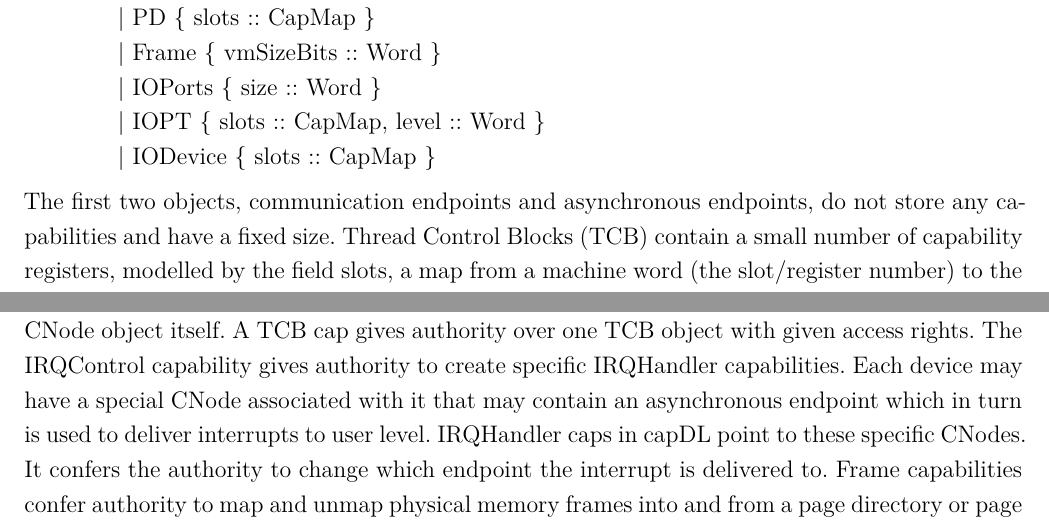
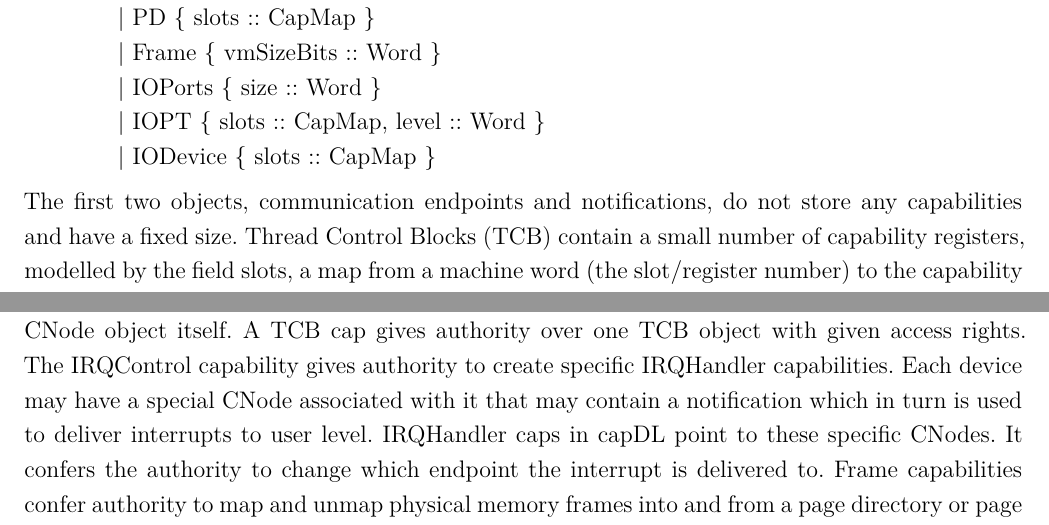
Before and after one commit to seL4/capdl, a LaTeX document (capDL-tool/doc/capDL.tex): two parts of pages 5 and 7 of 10, joined at a grey line, cut so that both start at the same text. Compiled offline with XeLaTeX; a missing font is replaced by an installed copy or a similar font.

Commit message:
capDL-tool: rename remaining asynchronous endpoints to notifications

```diff
--- a/capDL-tool/doc/capDL.tex
+++ b/capDL-tool/doc/capDL.tex
@@ -359,7 +359,7 @@ data Object = Endpoint
             | IODevice { slots :: CapMap }
 \end{verbatim}
 
-The first two objects, communication endpoints and asynchronous endpoints, do not store any capabilities and have a fixed size. Thread Control Blocks (TCB) contain a small number of capability registers, modelled by the field \texttt{slots}, a map from a machine word (the slot/register number) to the capability that is stored in that slot. Slots may be empty. CNode objects are the main capability storage object in seL4. They have configurable size. Untyped objects are conceptual containers for dynamically created objects. They cover a set of objects referred to by their \texttt{ObjID}. This set is called the covering set. In the implementation untyped objects must have a size, but in capDL specifications we often want to leave the size unspecified (as large as necessary).
+The first two objects, communication endpoints and notifications, do not store any capabilities and have a fixed size. Thread Control Blocks (TCB) contain a small number of capability registers, modelled by the field \texttt{slots}, a map from a machine word (the slot/register number) to the capability that is stored in that slot. Slots may be empty. CNode objects are the main capability storage object in seL4. They have configurable size. Untyped objects are conceptual containers for dynamically created objects. They cover a set of objects referred to by their \texttt{ObjID}. This set is called the covering set. In the implementation untyped objects must have a size, but in capDL specifications we often want to leave the size unspecified (as large as necessary).
 
 The next batch of objects in the data type above are architecture dependent. Most of these data structures and devices do not store actual capabilities in the kernel and hardware implementation. Instead they store pointers or mappings to other resources in the system. Since these resources are already represented as objects, we use capabilities to model these mappings and to express the access, for instance, a device may have to physical memory. In detail, the architecture dependent objects are as follows. ASID pools store which page directories (PD) can be activated by the machine. As mentioned, we represent this mapping as a capability in the model. Analogously, we model the mappings in virtual memory objects page directory (PD) and page table (PT). Physical memory frames (\texttt{Frame}) come in different sizes, depending on architecture, but do not contain further capabilities. IOMMU page tables (\texttt{IOPT}) come in multiple levels and again store mappings to frames or further page tables. Finally, hardware devices are represented by the object type \texttt{IODevice}. Again, we model the access hardware may have to resources in the system as capabilities. Specifically, IODevices may have a capability to a CNode for IRQ delivery, potentially multiple capabilities to physical memory frames for memory mapped device registers, and one capability for the root IOMMU space.
 
@@ -411,7 +411,7 @@ the size of that guard, and finally the rights to the CNode object itself. A
 TCB cap gives authority over one TCB object with given access rights. The
 IRQControl capability gives authority to create specific IRQHandler
 capabilities. Each device may have a special CNode associated with it that may
-contain an asynchronous endpoint which in turn is used to deliver interrupts to
+contain a notification which in turn is used to deliver interrupts to
 user level. IRQHandler caps in capDL point to these specific CNodes. It confers
 the authority to change which endpoint the interrupt is delivered to. Frame
 capabilities confer authority to map and unmap physical memory frames into and
```
Also changed, not shown: capDL-tool/doc/capDL.tex (4 more changed lines), 3 other files.
